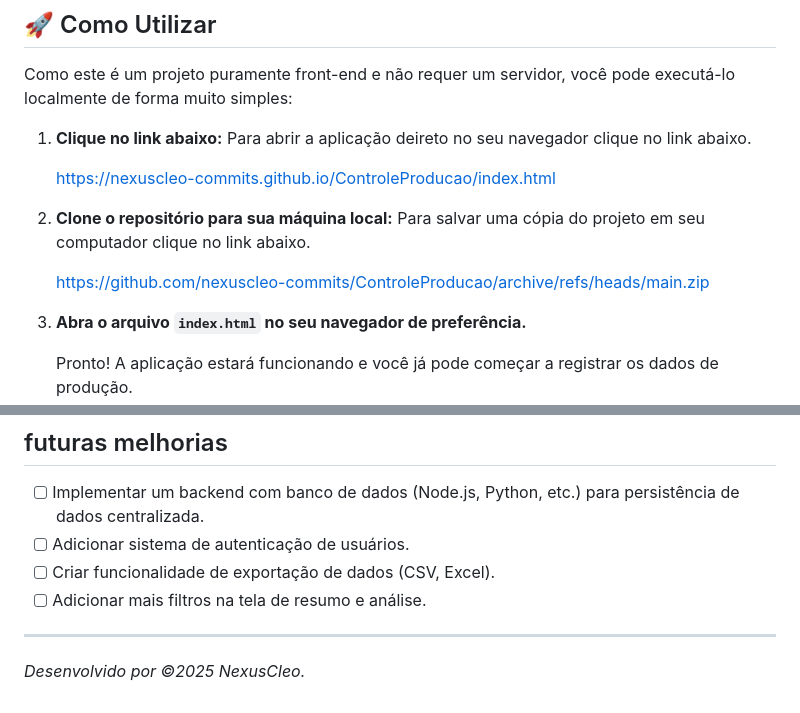
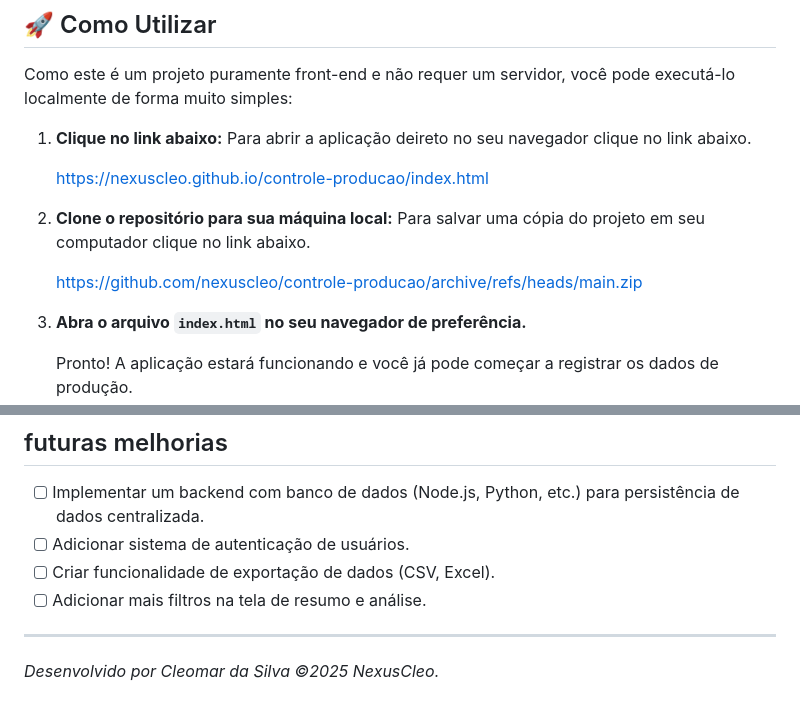
Before and after one commit to nexuscleo-commits/ControleProducao, a Markdown page: README.md, 2 parts joined by grey strips. Rendered like a GitHub page.

Commit message:
Update links and author information in README.md

```diff
--- a/README.md
+++ b/README.md
@@ -38,12 +38,12 @@ Como este é um projeto puramente front-end e não requer um servidor, você pod
 1.  **Clique no link abaixo:**
     Para abrir a aplicação deireto no seu navegador clique no link abaixo.
 
-    https://nexuscleo-commits.github.io/ControleProducao/index.html
+    https://nexuscleo.github.io/controle-producao/index.html
 
 3.  **Clone o repositório para sua máquina local:**
     Para salvar uma cópia do projeto em seu computador clique no link abaixo.
 
-    https://github.com/nexuscleo-commits/ControleProducao/archive/refs/heads/main.zip
+    https://github.com/nexuscleo/controle-producao/archive/refs/heads/main.zip
 
 5.  **Abra o arquivo `index.html` no seu navegador de preferência.**
 
@@ -77,4 +77,5 @@ Como este é um projeto puramente front-end e não requer um servidor, você pod
 
 ---
 
-*Desenvolvido por &copy;2025 NexusCleo.*
+*Desenvolvido por Cleomar da Silva*
+*&copy;2025 NexusCleo.*
```
